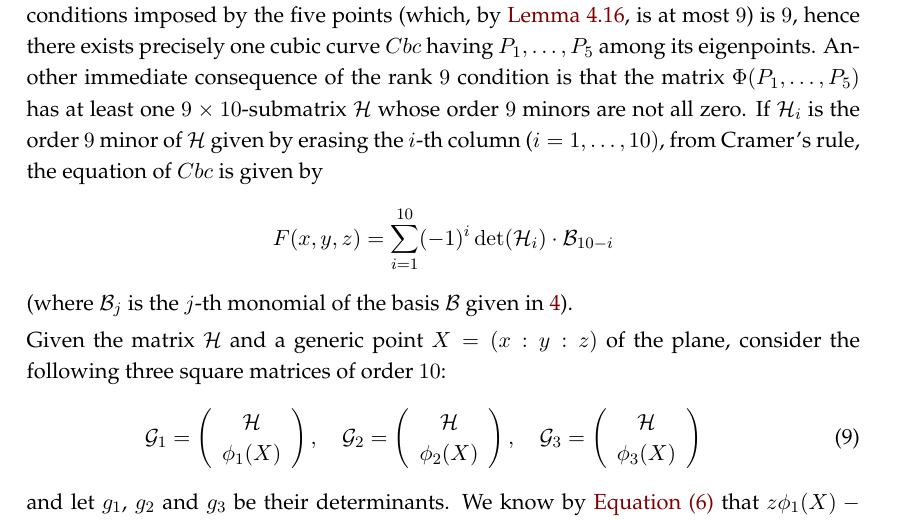
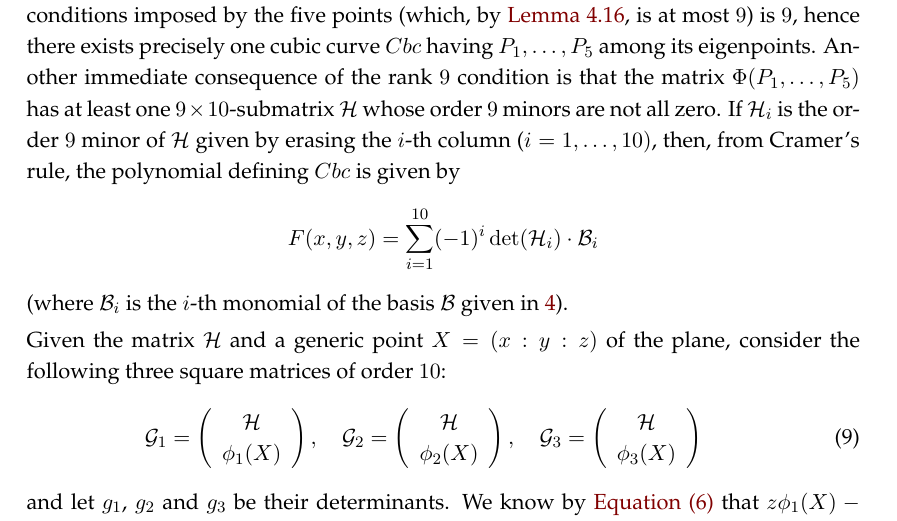
Before and after one commit to MatteoGallet/AlignedEigenpoints, a LaTeX document (disubbidienza.tex): part of page 11 of 22, cut so that both start at the same text. Compiled offline with pdfLaTeX.

Commit message:
lievi modifiche formali

```diff
--- a/disubbidienza.tex
+++ b/disubbidienza.tex
@@ -810,12 +810,12 @@ the rank $9$ condition is that the
 matrix $\Phi(P_1, \dots, P_5)$ has at least one $9 \times 10$-submatrix
 $\mathcal{H}$ whose order $9$ minors are not all zero. If
 $\mathcal{H}_i$ is the order $9$ minor of
-$\mathcal{H}$ given by erasing the $i$-th column ($i=1, \dots, 10)$, from
-Cramer's rule, the equation of $\cbc$ is given by
+$\mathcal{H}$ given by erasing the $i$-th column ($i=1, \dots, 10)$, then,
+from Cramer's rule, the polynomial defining $\cbc$ is given by
 \[
- F(x, y, z) = \sum_{i=1}^{10}(-1)^i\det(\mathcal{H}_i)\cdot \mathcal{B}_{10-i}
+ F(x, y, z) = \sum_{i=1}^{10}(-1)^i\det(\mathcal{H}_i)\cdot \mathcal{B}_i
 \]
-(where $\mathcal{B}_j$ is the $j$-th monomial of the basis $\mathcal{B}$
+(where $\mathcal{B}_i$ is the $i$-th monomial of the basis $\mathcal{B}$
 given in~\ref{vector_basis}).
 
 Given the matrix $\mathcal{H}$ and a generic point $X = (x: y: z)$
```
